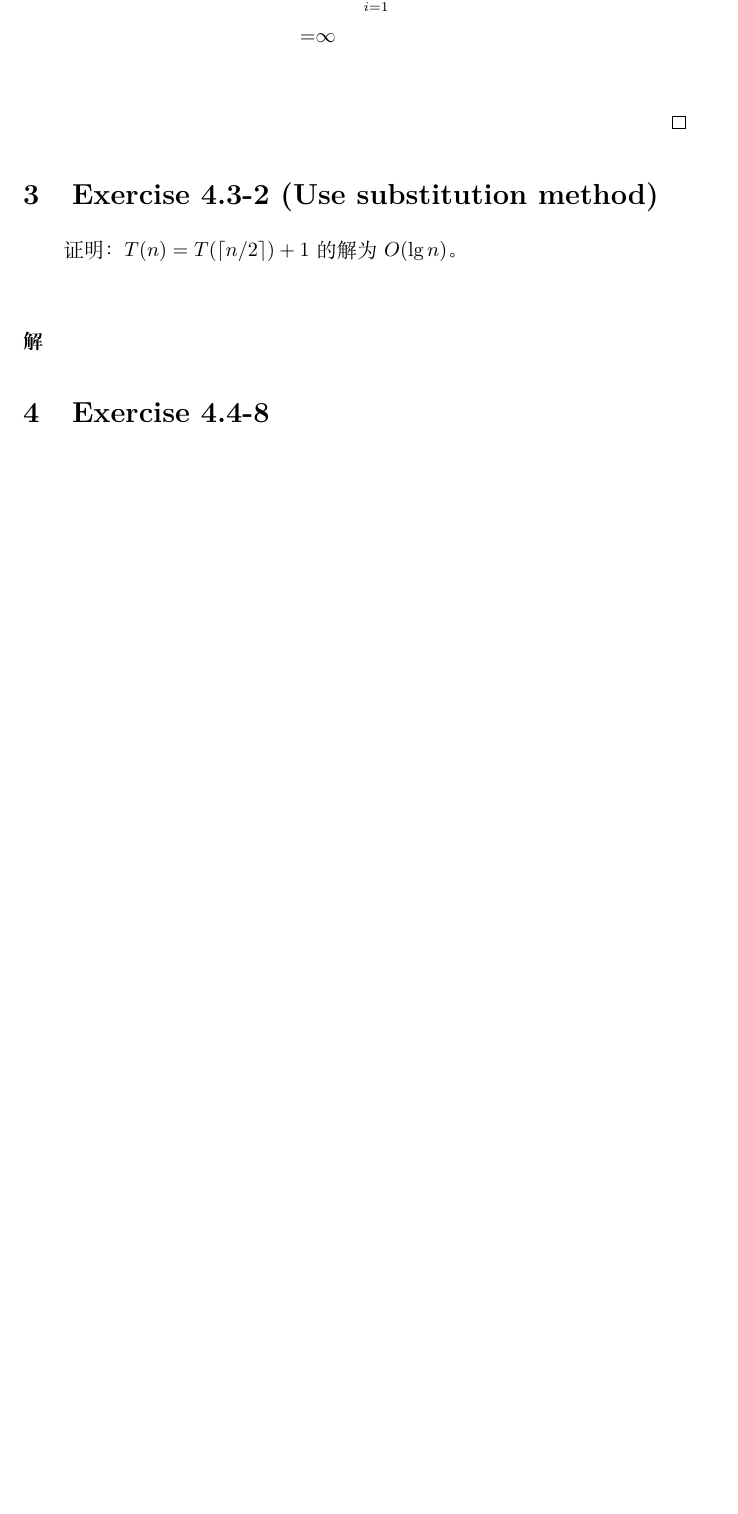
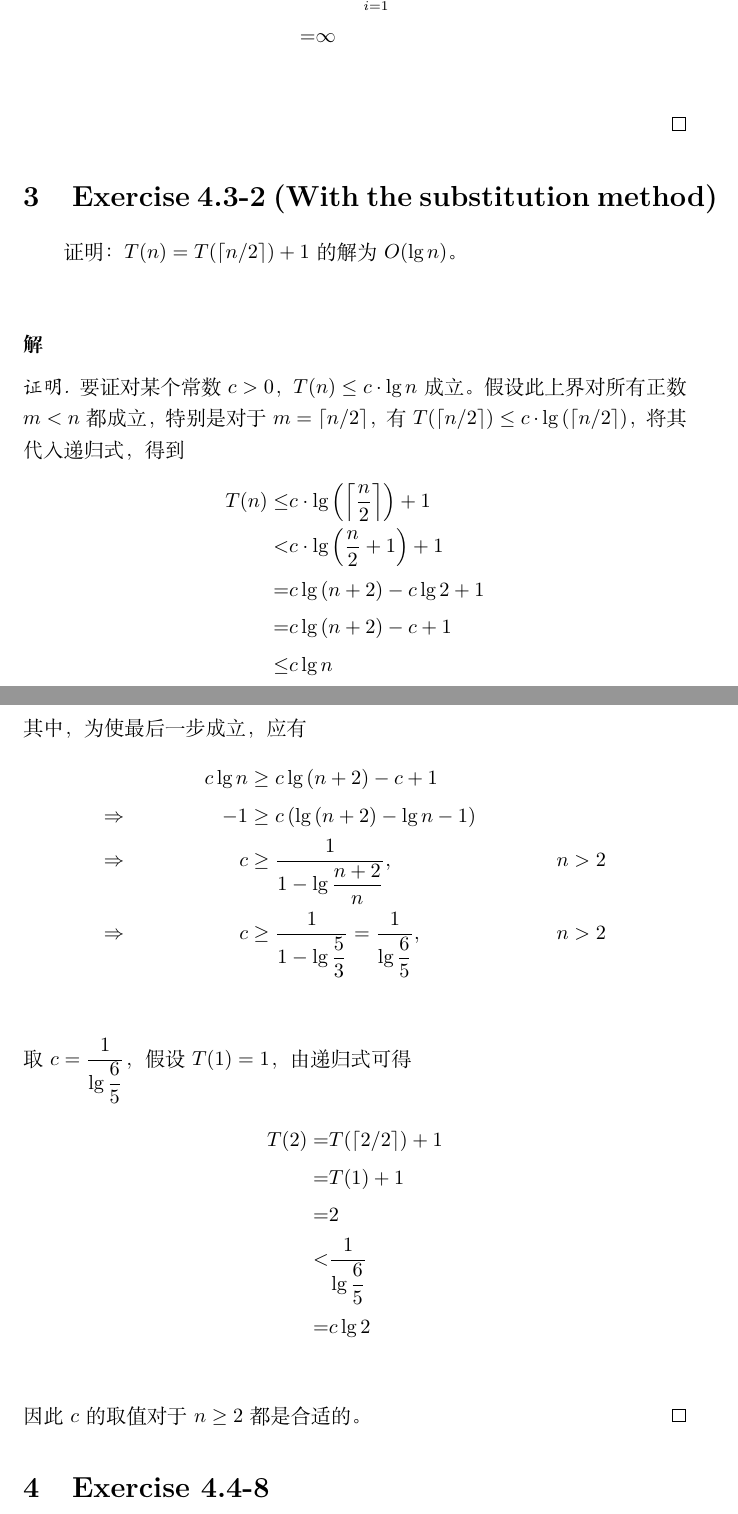
Before and after one commit to lyc0930/Algorithms-Homework, a LaTeX problem sheet (Homework2/Homework2.tex): part of page 3 of 4 before the commit and two parts of pages 3 and 4 of 5 after it, the two joined at a grey line, cut so that both start at the same text, the shorter picture padded with empty space. Compiled offline with XeLaTeX.

Commit message:
Updates from Overleaf

```diff
--- a/Homework2/Homework2.tex
+++ b/Homework2/Homework2.tex
@@ -5,10 +5,13 @@
 \usepackage{float}
 \usepackage{placeins}
 \usepackage{latexsym}
-\usepackage{algorithm}
-\usepackage{algorithmic}
 \usepackage{amsmath}
 \usepackage{amsthm}
+\usepackage{verbatim}
+% \usepackage[active,tightpage]{preview}
+% \setlength\PreviewBorder{5pt}
+\usepackage{fancybox}
+\usepackage{tikz}
 \title{Homework 1}
 \author{PB17000297 罗晏宸}
 \date{September 13 2019}
@@ -83,11 +86,37 @@ $2^{n+1}=O(2^n)$成立吗？$2^{2n}=O(2^n)$成立吗？
 \end{proof}
 \\
 
-\section{Exercise 4.3-2 (Use substitution method) }
+\section{Exercise 4.3-2 (With the substitution method) }
 证明：$T(n)=T(\lceil n/2 \rceil)+1$的解为$O(\lg{n})$。
 \\
 
 \paragraph{解}
+\begin{proof}
+要证对某个常数$c > 0$，$T(n) \leq c \cdot \lg{n}$成立。假设此上界对所有正数$m < n$都成立，特别是对于$m = \lceil n/2 \rceil$，有$T(\lceil n/2 \rceil) \leq c \cdot \lg{(\lceil n/2 \rceil)}$，将其代入递归式，得到
+\begin{align*}
+    T(n) \leq & c \cdot \lg{\left(\left\lceil \frac{n}{2} \right\rceil \right)} + 1 \\
+    < & c \cdot \lg{\left( \frac{n}{2} + 1 \right)} + 1 \\
+    =& c \lg{( n + 2 )} - c \lg{2} + 1 \\
+    =& c \lg{( n + 2 )} - c + 1 \\
+    \leq & c \lg{n}
+\end{align*}
+其中，为使最后一步成立，应有
+\begin{align*}
+    && c \lg{n} &\geq c \lg{(n + 2)} - c + 1 & \\
+    \Rightarrow && -1 &\geq c \left(\lg{(n + 2)} - \lg{n} - 1 \right) & \\
+    \Rightarrow && c &\geq \frac{1}{1 - \lg{\dfrac{n + 2}{n} }}, & n > 2 \\
+    \Rightarrow && c &\geq \frac{1}{1 - \lg{\dfrac{5}{3}}} = \frac{1}{\lg{\dfrac{6}{5}}}, &  n > 2 \\
+\end{align*}
+取$c = \displaystyle \frac{1}{\lg{\dfrac{6}{5}}}$，假设$T(1) = 1$，由递归式可得
+\begin{align*}
+    T(2) =& T(\lceil 2/2 \rceil) + 1 \\
+    =& T(1) + 1 \\
+    =& 2 \\
+    <& \frac{1}{\lg{\dfrac{6}{5}}} \\
+    =& c \lg{2} \\
+\end{align*}
+因此$c$的取值对于$n \geq 2$都是合适的。
+\end{proof}
 \\
 
 \section{Exercise 4.4-8}
```
Also changed, not shown: Homework2/Homework2.tex (38 more changed lines).
